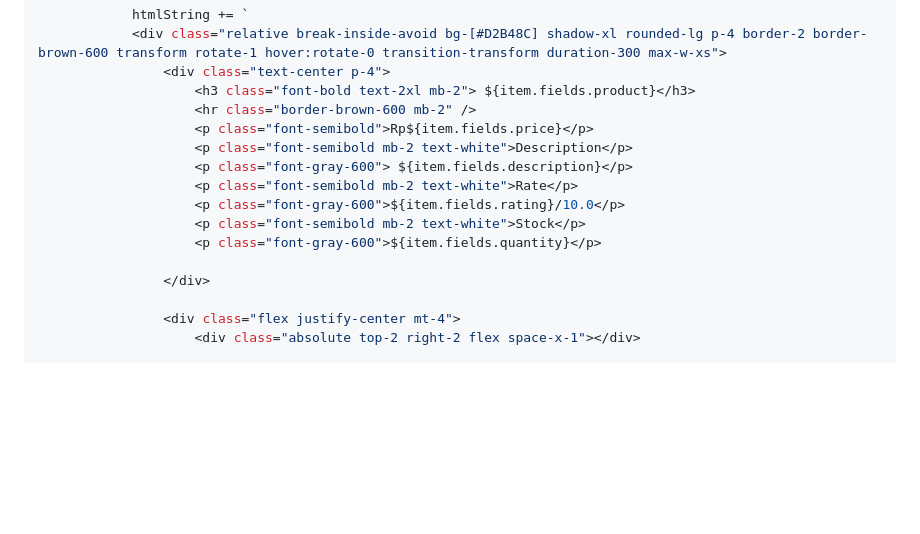
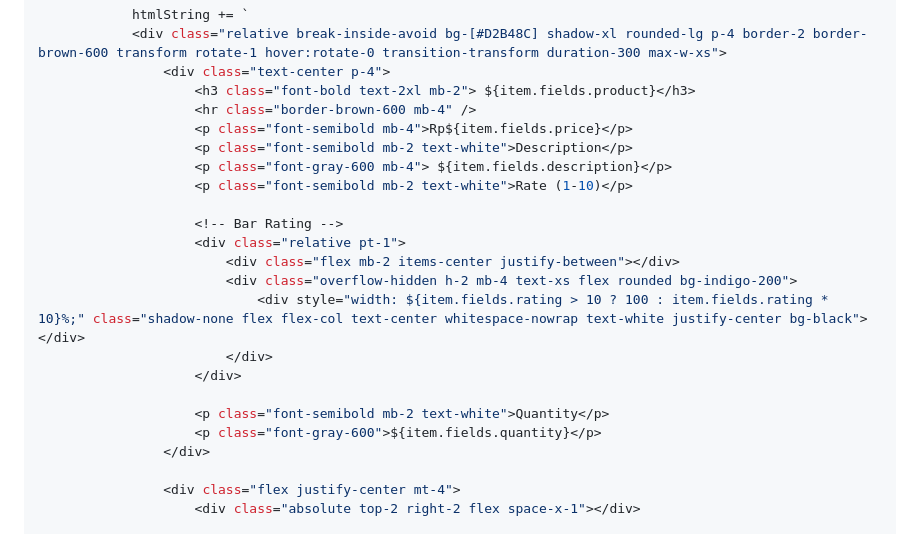
Before and after one commit to nsrnannaisha/Truby-PBP, a Markdown page: README.md, the part around one of its changes. Rendered like a GitHub page; folded sections open; blank space fills up the shorter version.

```diff
--- a/README.md
+++ b/README.md
@@ -1377,15 +1377,22 @@ async function refreshProductEntries() {
             <div class="relative break-inside-avoid bg-[#D2B48C] shadow-xl rounded-lg p-4 border-2 border-brown-600 transform rotate-1 hover:rotate-0 transition-transform duration-300 max-w-xs">
                 <div class="text-center p-4">
                     <h3 class="font-bold text-2xl mb-2"> ${item.fields.product}</h3>
-                    <hr class="border-brown-600 mb-2" />
-                    <p class="font-semibold">Rp${item.fields.price}</p>
+                    <hr class="border-brown-600 mb-4" />
+                    <p class="font-semibold mb-4">Rp${item.fields.price}</p>
                     <p class="font-semibold mb-2 text-white">Description</p>
-                    <p class="font-gray-600"> ${item.fields.description}</p>
-                    <p class="font-semibold mb-2 text-white">Rate</p>
-                    <p class="font-gray-600">${item.fields.rating}/10.0</p>
-                    <p class="font-semibold mb-2 text-white">Stock</p>
+                    <p class="font-gray-600 mb-4"> ${item.fields.description}</p>
+                    <p class="font-semibold mb-2 text-white">Rate (1-10)</p>
+
+                    <!-- Bar Rating -->
+                    <div class="relative pt-1">
+                        <div class="flex mb-2 items-center justify-between"></div>
+                        <div class="overflow-hidden h-2 mb-4 text-xs flex rounded bg-indigo-200">
+                            <div style="width: ${item.fields.rating > 10 ? 100 : item.fields.rating * 10}%;" class="shadow-none flex flex-col text-center whitespace-nowrap text-white justify-center bg-black"></div>
+                        </div>
+                    </div>
+
+                    <p class="font-semibold mb-2 text-white">Quantity</p>
                     <p class="font-gray-600">${item.fields.quantity}</p>
-
                 </div>
 
                 <div class="flex justify-center mt-4">
```
Also changed, not shown: other parts of README.md (+15 -61 lines).
